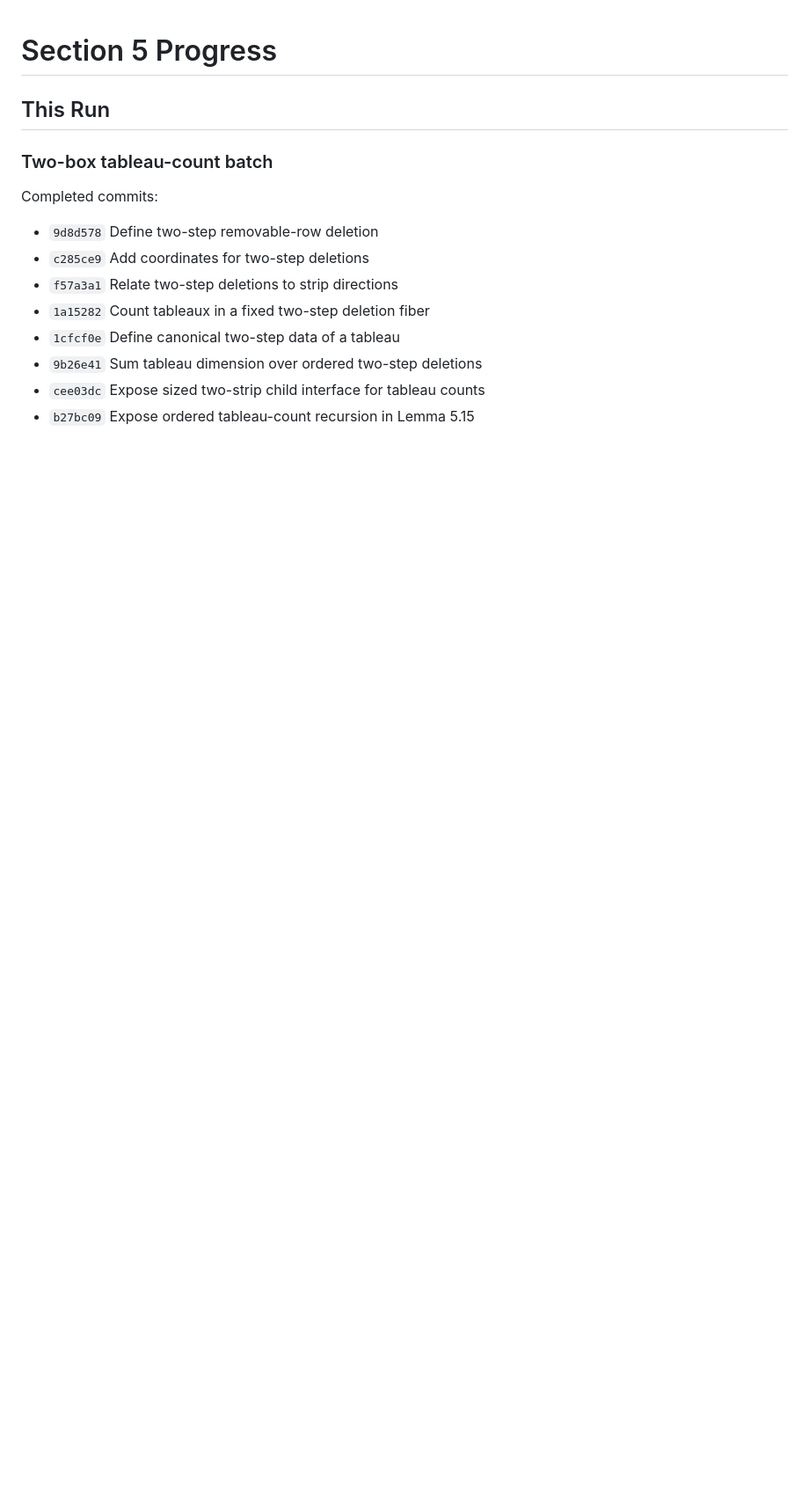
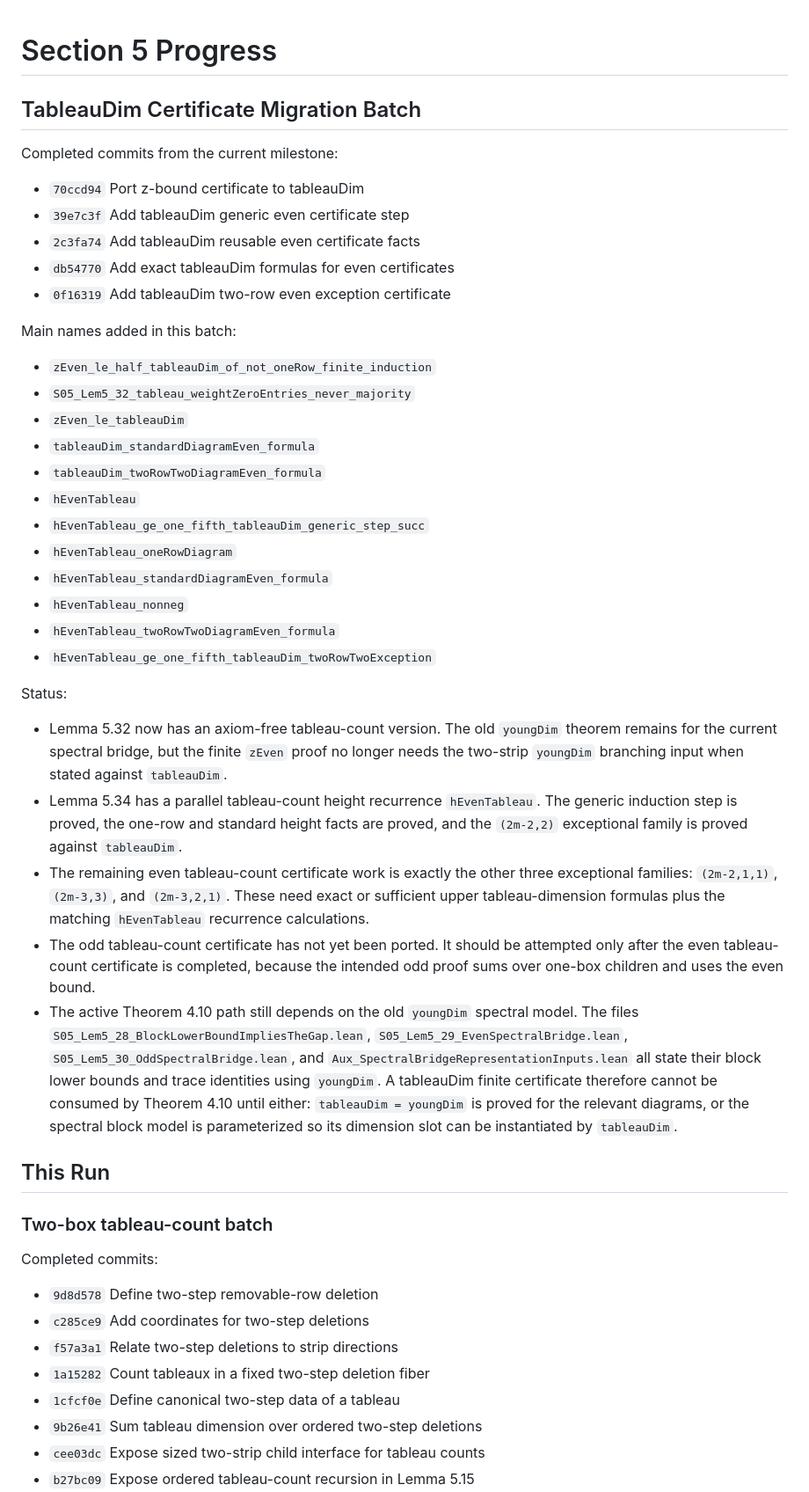
Before and after one commit to chen1088/dict_lean, a Markdown page: DictatorshipTesting/Paper/SECTION5_PROGRESS.md, the part around the change. Shown at 88% size. Drawn GitHub-style; blank space fills up the shorter version.

Commit message:
Update tableauDim certificate migration status

```diff
--- a/DictatorshipTesting/Paper/SECTION5_PROGRESS.md
+++ b/DictatorshipTesting/Paper/SECTION5_PROGRESS.md
@@ -1,4 +1,54 @@
 # Section 5 Progress
+
+## TableauDim Certificate Migration Batch
+
+Completed commits from the current milestone:
+- `70ccd94` Port z-bound certificate to tableauDim
+- `39e7c3f` Add tableauDim generic even certificate step
+- `2c3fa74` Add tableauDim reusable even certificate facts
+- `db54770` Add exact tableauDim formulas for even certificates
+- `0f16319` Add tableauDim two-row even exception certificate
+
+Main names added in this batch:
+- `zEven_le_half_tableauDim_of_not_oneRow_finite_induction`
+- `S05_Lem5_32_tableau_weightZeroEntries_never_majority`
+- `zEven_le_tableauDim`
+- `tableauDim_standardDiagramEven_formula`
+- `tableauDim_twoRowTwoDiagramEven_formula`
+- `hEvenTableau`
+- `hEvenTableau_ge_one_fifth_tableauDim_generic_step_succ`
+- `hEvenTableau_oneRowDiagram`
+- `hEvenTableau_standardDiagramEven_formula`
+- `hEvenTableau_nonneg`
+- `hEvenTableau_twoRowTwoDiagramEven_formula`
+- `hEvenTableau_ge_one_fifth_tableauDim_twoRowTwoException`
+
+Status:
+- Lemma 5.32 now has an axiom-free tableau-count version.  The old
+  `youngDim` theorem remains for the current spectral bridge, but the finite
+  `zEven` proof no longer needs the two-strip `youngDim` branching input when
+  stated against `tableauDim`.
+- Lemma 5.34 has a parallel tableau-count height recurrence `hEvenTableau`.
+  The generic induction step is proved, the one-row and standard height facts
+  are proved, and the `(2m-2,2)` exceptional family is proved against
+  `tableauDim`.
+- The remaining even tableau-count certificate work is exactly the other three
+  exceptional families:
+  `(2m-2,1,1)`, `(2m-3,3)`, and `(2m-3,2,1)`.  These need exact or sufficient
+  upper tableau-dimension formulas plus the matching `hEvenTableau` recurrence
+  calculations.
+- The odd tableau-count certificate has not yet been ported.  It should be
+  attempted only after the even tableau-count certificate is completed, because
+  the intended odd proof sums over one-box children and uses the even bound.
+- The active Theorem 4.10 path still depends on the old `youngDim` spectral
+  model.  The files `S05_Lem5_28_BlockLowerBoundImpliesTheGap.lean`,
+  `S05_Lem5_29_EvenSpectralBridge.lean`, `S05_Lem5_30_OddSpectralBridge.lean`,
+  and `Aux_SpectralBridgeRepresentationInputs.lean` all state their block
+  lower bounds and trace identities using `youngDim`.  A tableauDim finite
+  certificate therefore cannot be consumed by Theorem 4.10 until either:
+  `tableauDim = youngDim` is proved for the relevant diagrams, or the spectral
+  block model is parameterized so its dimension slot can be instantiated by
+  `tableauDim`.
 
 ## This Run
 
```
Also changed, not shown: PROOF_OBLIGATIONS.md (+25 -0 lines).
